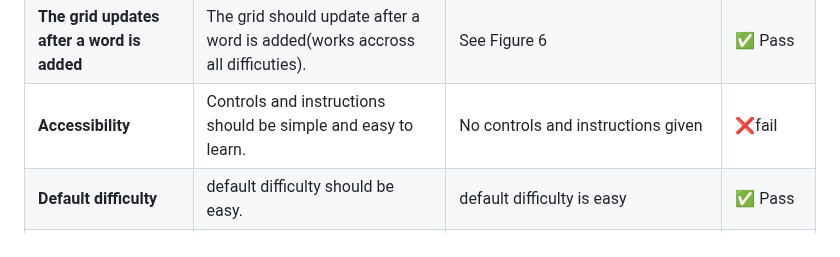
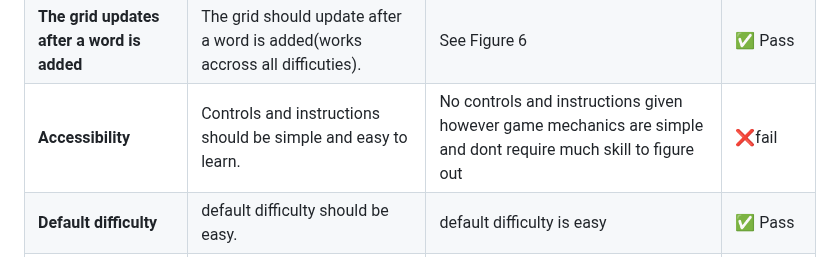
Before and after one commit to HertsSayf/Project_Crossword_Assignment, a Markdown page: Test_Plan.md, the part around the change. GitHub-like rendering.

Commit message:
Fix typos and update accessibility description
Updated the accessibility description and corrected minor typos.

```diff
--- a/Test_Plan.md
+++ b/Test_Plan.md
@@ -6,7 +6,7 @@
 | **Timer**| System should display a timer that can be stopped and reset. | timer added ontop of the crossowrd and can start stop and be reset, see figure 4 | ✅ Pass |
 | **Usability** | The grid should be clear, not too hard for the target audience and easy to navigate . | grid is clear and easy to understand| ✅ Pass
 | **The grid updates after a word is added** |The grid should update after a word is added(works accross all difficuties). | See Figure 6 | ✅ Pass
-| **Accessibility** |Controls and instructions should be simple and easy to learn. | No controls and instructions given | ❌fail
+| **Accessibility** |Controls and instructions should be simple and easy to learn. | No controls and instructions given however game mechanics are simple and dont require much skill to figure out | ❌fail
 | **Default difficulty** | default difficulty should be easy. | default difficulty is easy| ✅ Pass
 | **Change difficulty** | when difficulty is changed the grid should update to the desired version. |see figure 9| ✅ Pass
 | **Crossword is colour coded** | Crossword is colour coded to the words . |No colours added to match words with hints| ❌fail
```
